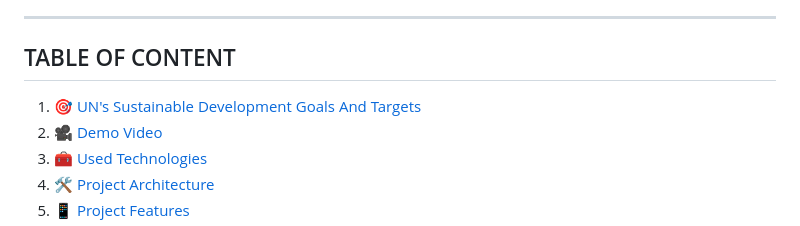
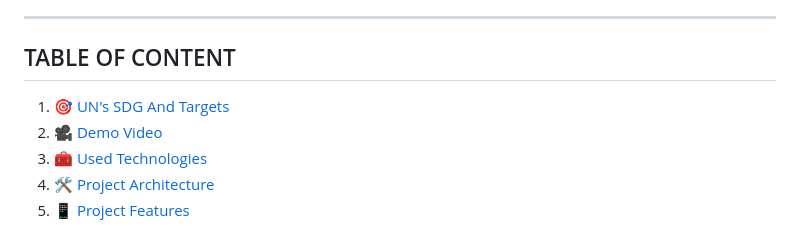
Before and after one commit to altair2503/WaitForMe, a Markdown page: README.md, the part around the change printed below. Drawn GitHub-style.

```diff
--- a/README.md
+++ b/README.md
@@ -8,7 +8,7 @@
 TABLE OF CONTENT
 ----------------
 <ol>
-  <li><a href="#un's-sustainable-development-goals-and-targets">🎯 UN's Sustainable Development Goals And Targets</a></li>
+  <li><a href="#un's-sustainable-development-goals-and-targets">🎯 UN's SDG And Targets</a></li>
   <li><a href="#project-demo-video">🎥 Demo Video</a></li>
   <li><a href="#used-technologies">🧰 Used Technologies</a></li>
   <li><a href="#project-architecture">🛠️ Project Architecture</a></li>
```
Also changed, not shown: other parts of README.md (+6 -0 lines).
